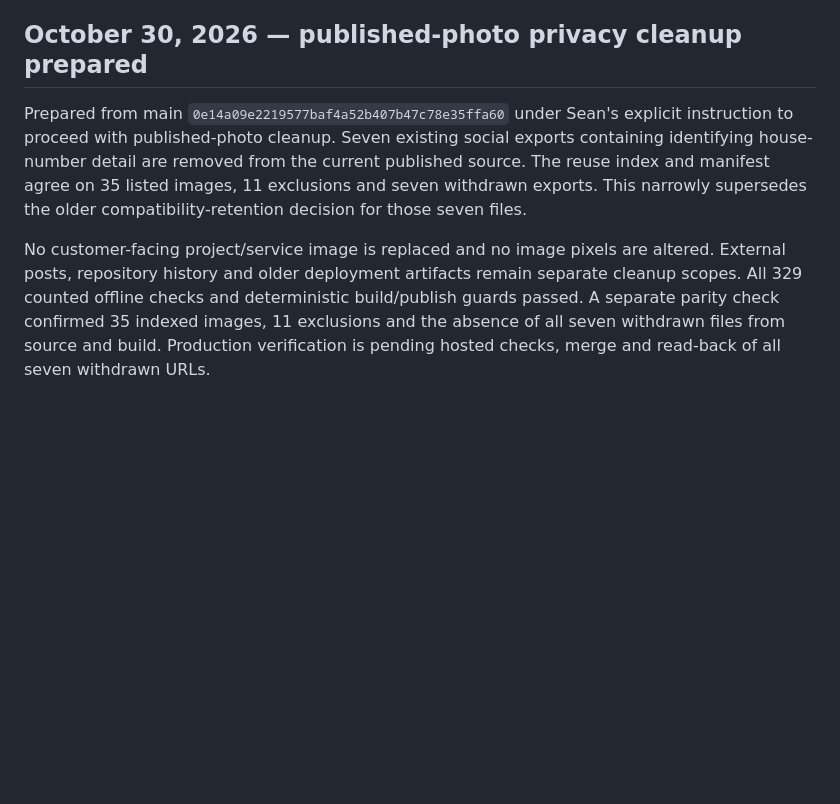
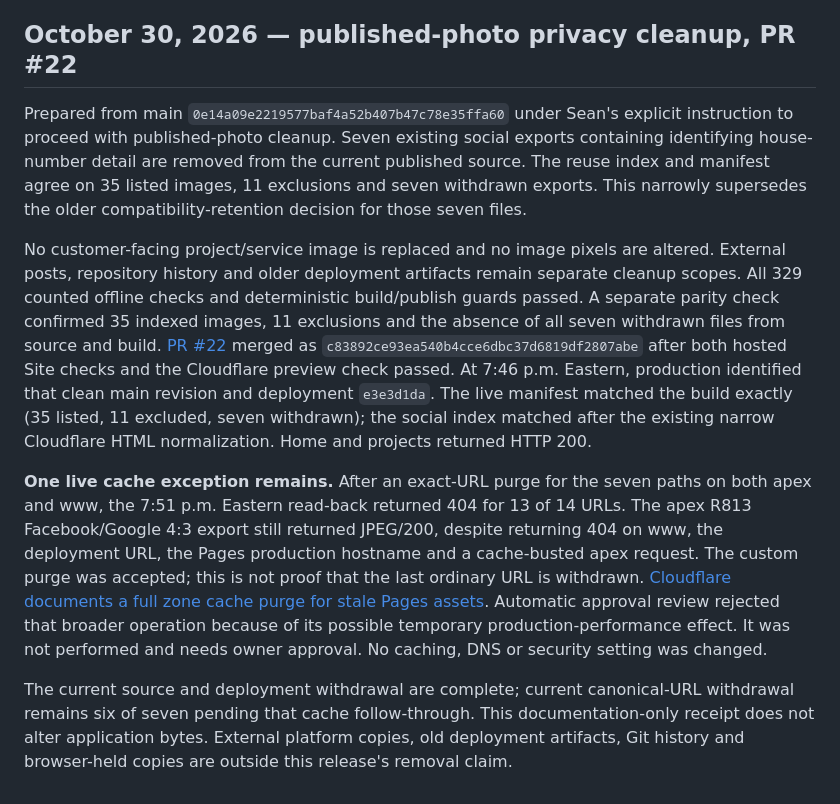
Before and after one commit to seanpr1/magnolia-gardens, a Markdown page: docs/RELEASE.md, the part around the change. Drawn GitHub-style; blank space fills up the shorter version.

Commit message:
docs: record PR22 release and remaining cached photo

```diff
--- a/docs/RELEASE.md
+++ b/docs/RELEASE.md
@@ -503,8 +503,12 @@ PR #21 merged at 3:03 PM Eastern as `6c470716ec7bf983fe4c510dad40ebd60e25b602`,
 
 The mowing and Kingsport pages, social index and social manifest returned HTTP 200 and matched the tested build, normalizing only Cloudflare's email-protection control comments and injected analytics tag for HTML. The index/manifest agree on 38 listed and eight excluded files. Source files retained for link compatibility and already-published external social media are not erased by this release. Rollback application baseline is `4647a1b37ea1f1027cbacbf02562acc3ee7ac53d`. No new live inquiry, customer message or automation change was used for verification.
 
-## October 30, 2026 — published-photo privacy cleanup prepared
+## October 30, 2026 — published-photo privacy cleanup, PR #22
 
 Prepared from main `0e14a09e2219577baf4a52b407b47c78e35ffa60` under Sean's explicit instruction to proceed with published-photo cleanup. Seven existing social exports containing identifying house-number detail are removed from the current published source. The reuse index and manifest agree on 35 listed images, 11 exclusions and seven withdrawn exports. This narrowly supersedes the older compatibility-retention decision for those seven files.
 
-No customer-facing project/service image is replaced and no image pixels are altered. External posts, repository history and older deployment artifacts remain separate cleanup scopes. All 329 counted offline checks and deterministic build/publish guards passed. A separate parity check confirmed 35 indexed images, 11 exclusions and the absence of all seven withdrawn files from source and build. Production verification is pending hosted checks, merge and read-back of all seven withdrawn URLs.
+No customer-facing project/service image is replaced and no image pixels are altered. External posts, repository history and older deployment artifacts remain separate cleanup scopes. All 329 counted offline checks and deterministic build/publish guards passed. A separate parity check confirmed 35 indexed images, 11 exclusions and the absence of all seven withdrawn files from source and build. [PR #22](https://github.com/seanpr1/magnolia-gardens/pull/22) merged as `c83892ce93ea540b4cce6dbc37d6819df2807abe` after both hosted Site checks and the Cloudflare preview check passed. At 7:46 p.m. Eastern, production identified that clean main revision and deployment `e3e3d1da`. The live manifest matched the build exactly (35 listed, 11 excluded, seven withdrawn); the social index matched after the existing narrow Cloudflare HTML normalization. Home and projects returned HTTP 200.
+
+**One live cache exception remains.** After an exact-URL purge for the seven paths on both apex and www, the 7:51 p.m. Eastern read-back returned 404 for 13 of 14 URLs. The apex R813 Facebook/Google 4:3 export still returned JPEG/200, despite returning 404 on www, the deployment URL, the Pages production hostname and a cache-busted apex request. The custom purge was accepted; this is not proof that the last ordinary URL is withdrawn. [Cloudflare documents a full zone cache purge for stale Pages assets](https://developers.cloudflare.com/pages/configuration/serving-pages/). Automatic approval review rejected that broader operation because of its possible temporary production-performance effect. It was not performed and needs owner approval. No caching, DNS or security setting was changed.
+
+The current source and deployment withdrawal are complete; current canonical-URL withdrawal remains six of seven pending that cache follow-through. This documentation-only receipt does not alter application bytes. External platform copies, old deployment artifacts, Git history and browser-held copies are outside this release's removal claim.
```
